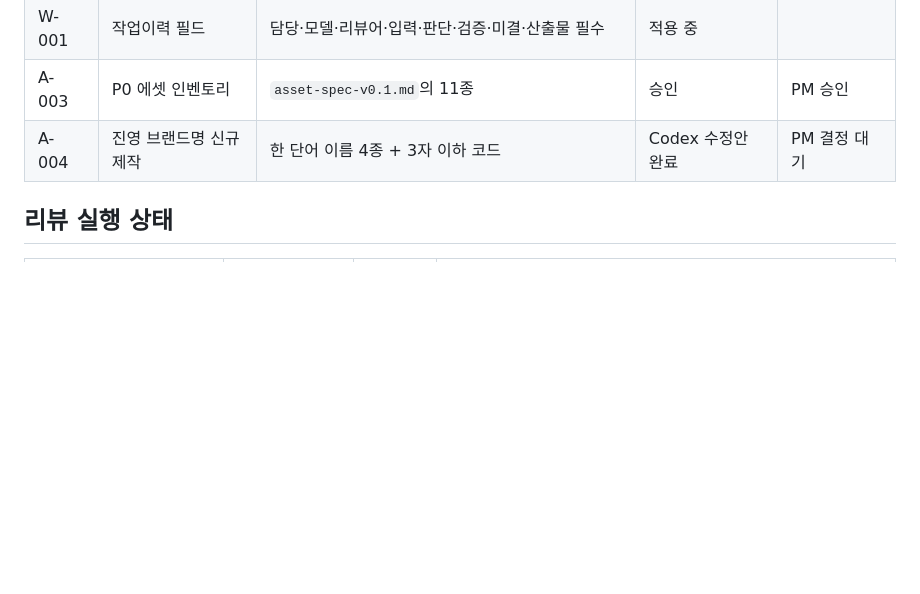
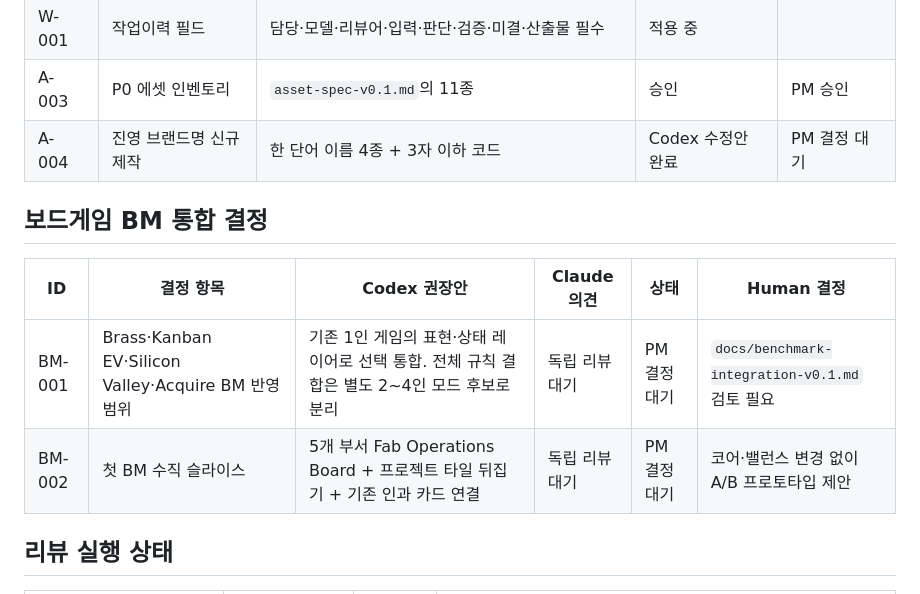
Before and after one commit to memmi47/dram-game, a Markdown page: docs/decision-register-v0.1.md, the part around the change. GitHub-like rendering; blank space fills up the shorter version.

```diff
--- a/docs/decision-register-v0.1.md
+++ b/docs/decision-register-v0.1.md
@@ -48,6 +48,13 @@
 | A-003 | P0 에셋 인벤토리 | `asset-spec-v0.1.md`의 11종 | 승인 | PM 승인 | 그대로 승인, 제작 착수는 A-004(브랜드) 이후 |
 | A-004 | 진영 브랜드명 신규 제작 | 한 단어 이름 4종 + 3자 이하 코드 | Codex 수정안 완료 | PM 결정 대기 | `docs/brand-name-proposals-v0.1.md`, 승인 전 사용 금지 |
 
+## 보드게임 BM 통합 결정
+
+| ID | 결정 항목 | Codex 권장안 | Claude 의견 | 상태 | Human 결정 |
+|---|---|---|---|---|---|
+| BM-001 | Brass·Kanban EV·Silicon Valley·Acquire BM 반영 범위 | 기존 1인 게임의 표현·상태 레이어로 선택 통합. 전체 규칙 결합은 별도 2~4인 모드 후보로 분리 | 독립 리뷰 대기 | PM 결정 대기 | `docs/benchmark-integration-v0.1.md` 검토 필요 |
+| BM-002 | 첫 BM 수직 슬라이스 | 5개 부서 Fab Operations Board + 프로젝트 타일 뒤집기 + 기존 인과 카드 연결 | 독립 리뷰 대기 | PM 결정 대기 | 코어·밸런스 변경 없이 A/B 프로토타입 제안 |
+
 ## 리뷰 실행 상태
 
 | 작업 | 담당 | 상태 | 증거 |
```
Also changed, not shown: docs/benchmark-integration-v0.1.md (added, +165 -0 lines), docs/worklog.md (+44 -0 lines).
